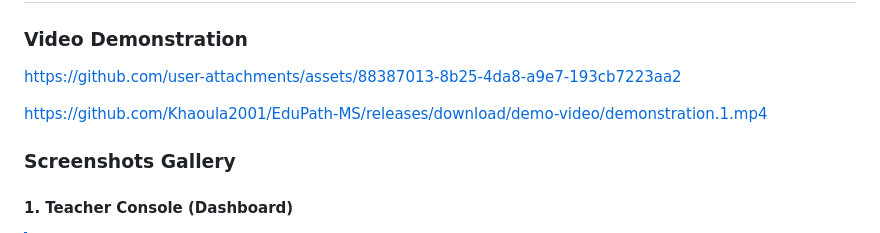
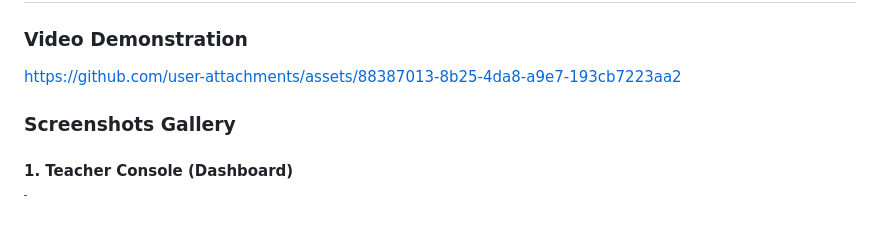
Before and after one commit to Khaoula2001/EduPath-MS, a Markdown page: README.md, the part around the change. Drawn GitHub-style; blank space fills up the shorter version.

Commit message:
Update README to remove old demo video link
Removed outdated video link from README.

```diff
--- a/README.md
+++ b/README.md
@@ -14,7 +14,6 @@
 
 https://github.com/user-attachments/assets/88387013-8b25-4da8-a9e7-193cb7223aa2
 
-https://github.com/Khaoula2001/EduPath-MS/releases/download/demo-video/demonstration.1.mp4
 
 ### Screenshots Gallery
 
```
